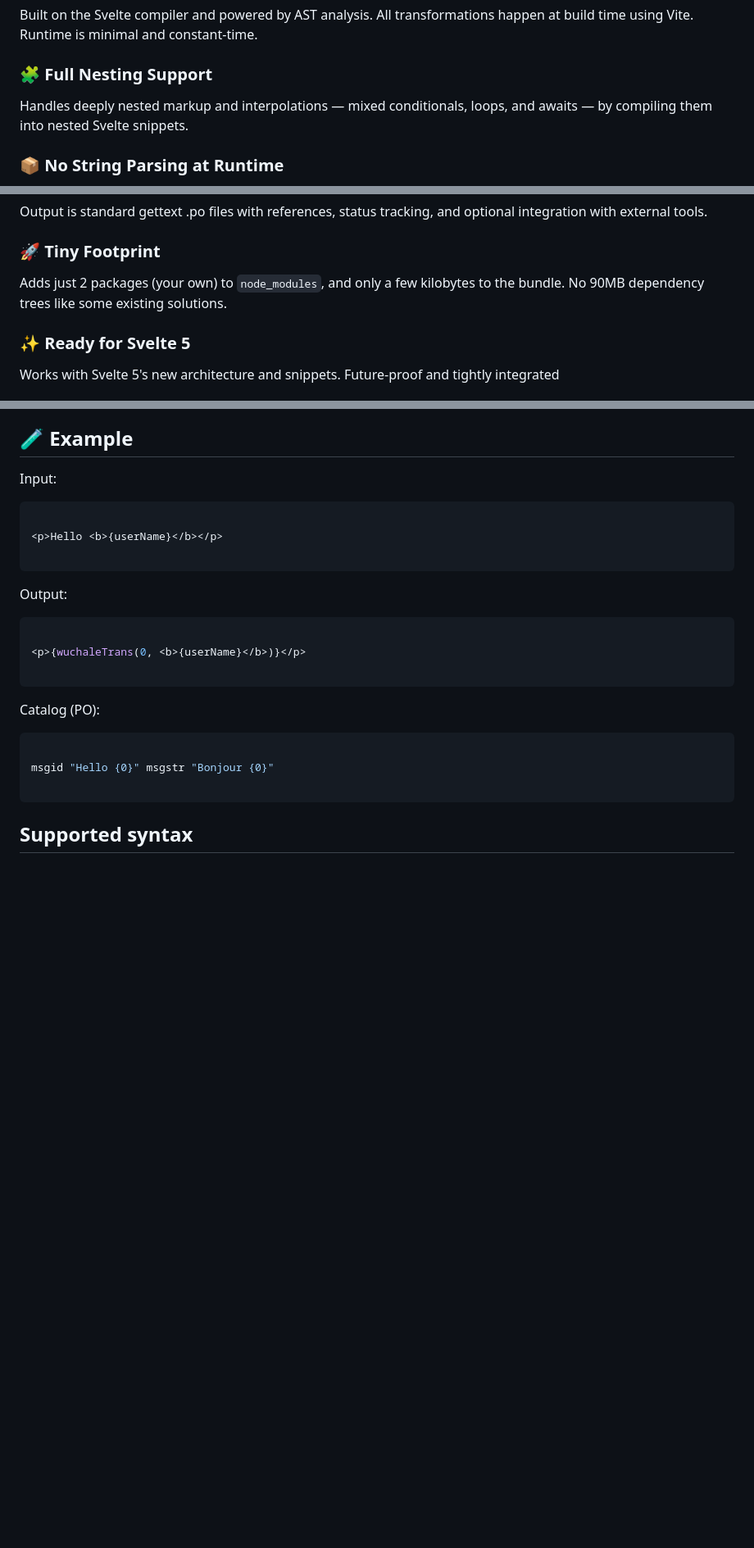
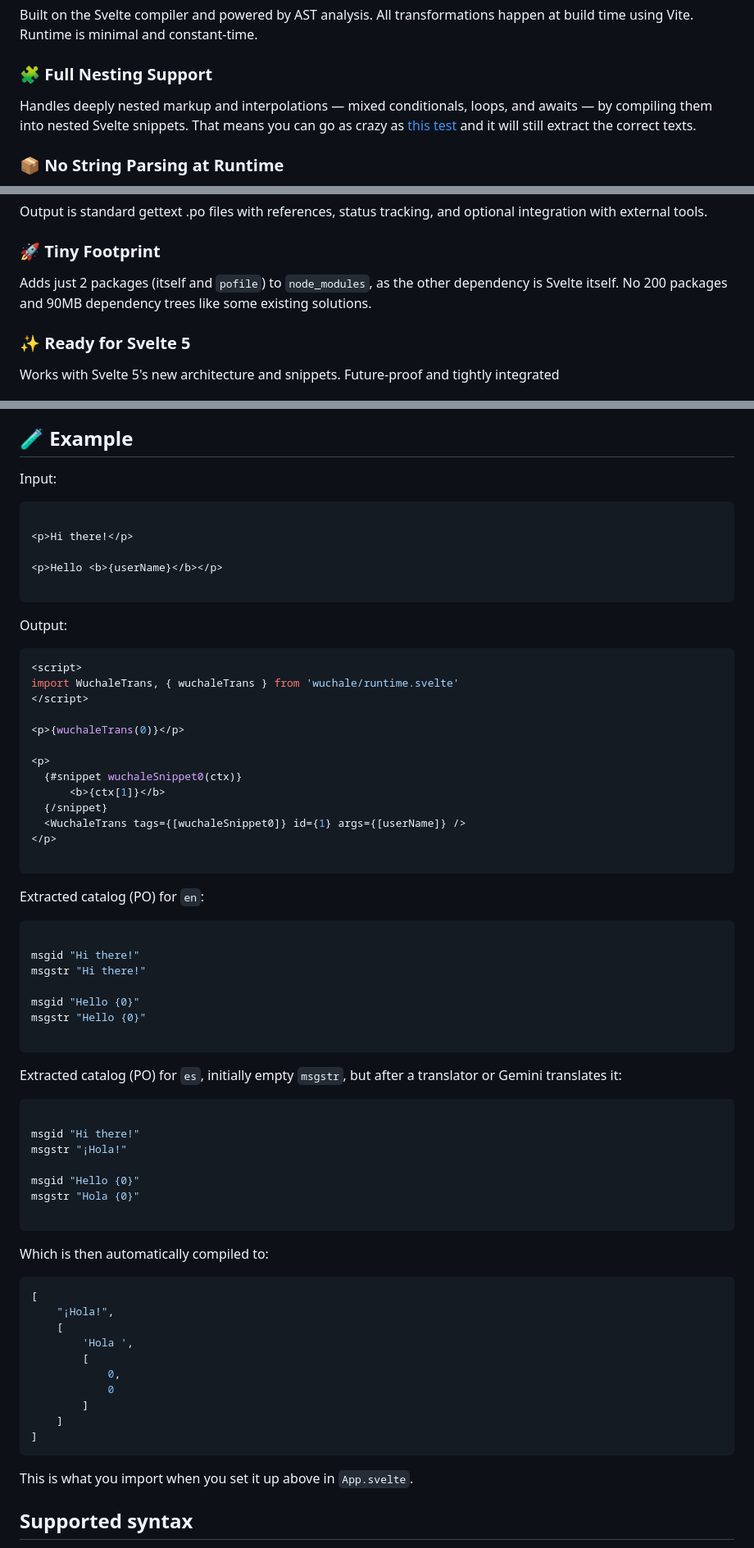
Before and after one commit to wuchalejs/wuchale, a Markdown page: README.md, 3 parts joined by grey strips. Shown: that part at 82% size. Rendered like a GitHub page; blank space fills up the shorter version.

Commit message:
improve README, make it more complete

````diff
--- a/README.md
+++ b/README.md
@@ -35,7 +35,10 @@ minimal and constant-time.
 ### 🧩 Full Nesting Support
 
 Handles deeply nested markup and interpolations — mixed conditionals, loops,
-and awaits — by compiling them into nested Svelte snippets.
+and awaits — by compiling them into nested Svelte snippets. That means you can
+go as crazy as
+[this test](https://github.com/K1DV5/wuchale/blob/main/tests/complicated/app.svelte)
+and it will still extract the correct texts.
 
 ### 📦 No String Parsing at Runtime
 
@@ -56,8 +59,9 @@ optional integration with external tools.
 
 ### 🚀 Tiny Footprint
 
-Adds just 2 packages (your own) to `node_modules`, and only a few kilobytes to
-the bundle. No 90MB dependency trees like some existing solutions.
+Adds just 2 packages (itself and `pofile`) to `node_modules`, as the other
+dependency is Svelte itself. No 200 packages and 90MB dependency trees like
+some existing solutions.
 
 ### ✨ Ready for Svelte 5
 
@@ -135,6 +167,8 @@ Input:
 
 ```svelte
 
+<p>Hi there!</p>
+
 <p>Hello <b>{userName}</b></p>
 
 ```
@@ -142,18 +176,61 @@ Input:
 Output:
 
 ```svelte
+<script>
+import WuchaleTrans, { wuchaleTrans } from 'wuchale/runtime.svelte'
+</script>
 
-<p>{wuchaleTrans(0, <b>{userName}</b>)}</p>
+<p>{wuchaleTrans(0)}</p>
+
+<p>
+  {#snippet wuchaleSnippet0(ctx)}
+      <b>{ctx[1]}</b>
+  {/snippet}
+  <WuchaleTrans tags={[wuchaleSnippet0]} id={1} args={[userName]} />
+</p>
 
 ```
 
-Catalog (PO):
+Extracted catalog (PO) for `en`:
 
 ```nginx
 
-msgid "Hello {0}" msgstr "Bonjour {0}"
+msgid "Hi there!"
+msgstr "Hi there!"
+
+msgid "Hello {0}"
+msgstr "Hello {0}"
 
 ```
+
+Extracted catalog (PO) for `es`, initially empty `msgstr`, but after a translator or Gemini translates it:
+
+```nginx
+
+msgid "Hi there!"
+msgstr "¡Hola!"
+
+msgid "Hello {0}"
+msgstr "Hola {0}"
+
+```
+
+Which is then automatically compiled to:
+
+```json
+[
+    "¡Hola!",
+    [
+        'Hola ',
+        [
+            0,
+            0
+        ]
+    ]
+]
+```
+
+This is what you import when you set it up above in `App.svelte`.
 
 ## Supported syntax
 
````
Also changed, not shown: other parts of README.md (+30 -2 lines).
